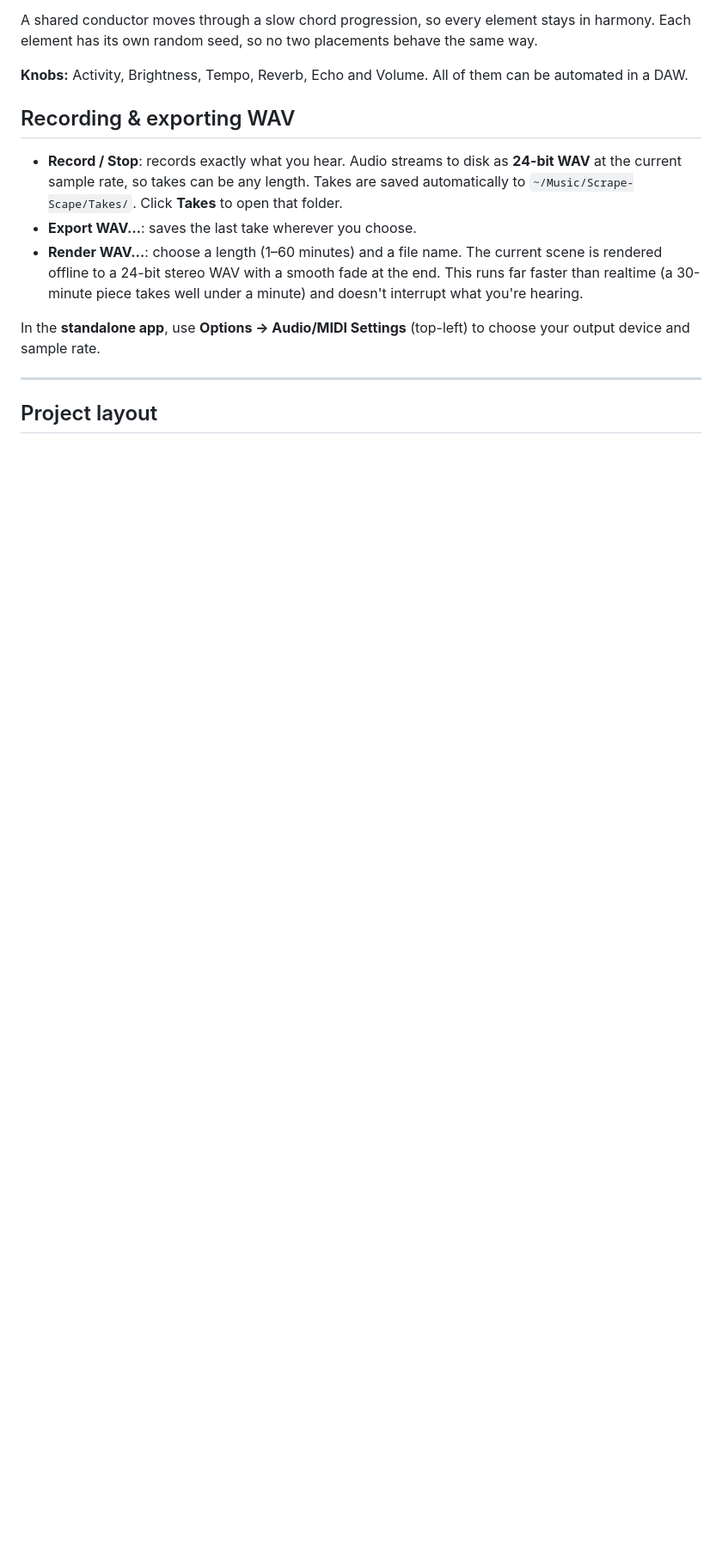
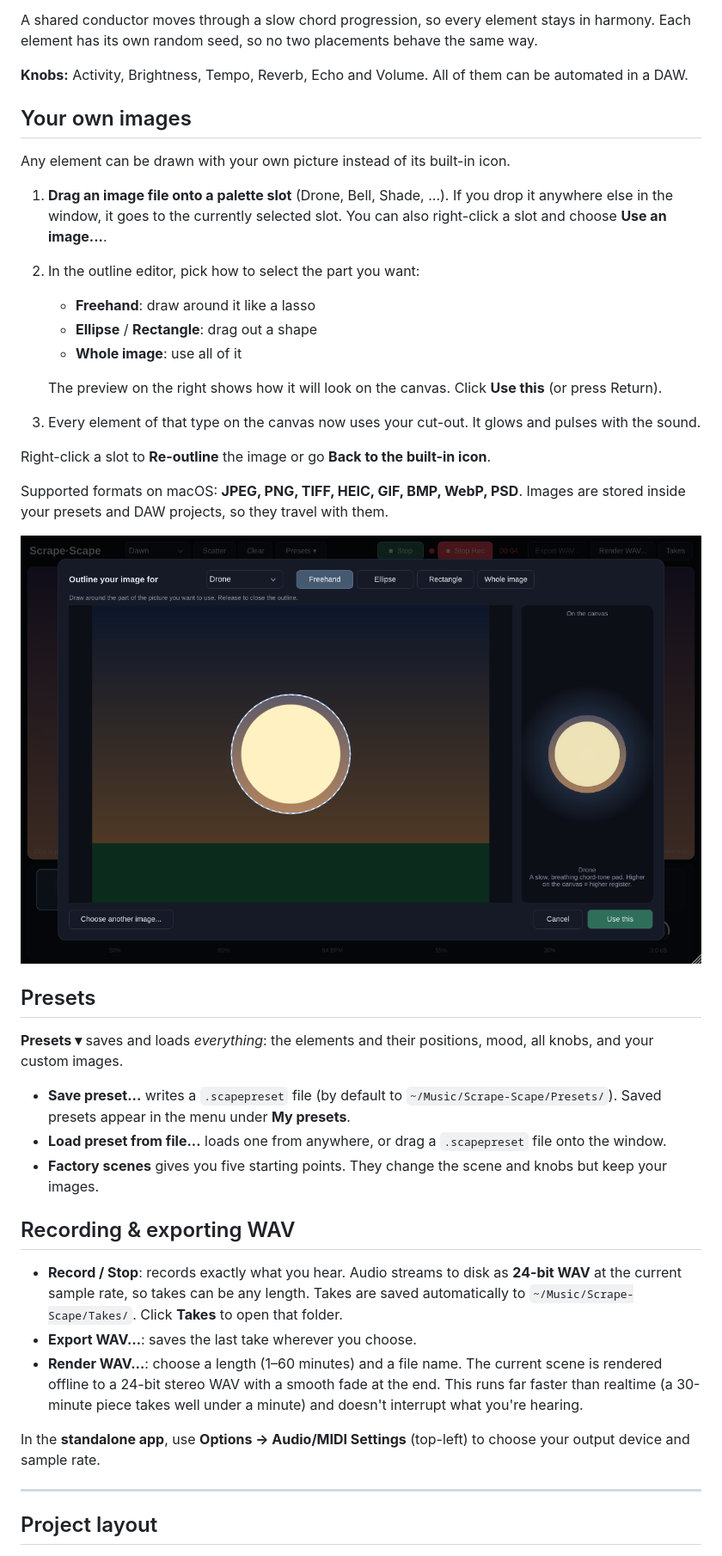
Before and after one commit to Lorca7/Scrape-Scape, a Markdown page: README.md, the part around one of its changes. Shown at 86% size. Drawn GitHub-style; pictures changed too: docs/outliner.png (added); blank space fills up the shorter version.

```diff
--- a/README.md
+++ b/README.md
@@ -72,6 +74,39 @@ A shared conductor moves through a slow chord progression, so every element stay
 element has its own random seed, so no two placements behave the same way.
 
 **Knobs:** Activity, Brightness, Tempo, Reverb, Echo and Volume. All of them can be automated in a DAW.
+
+## Your own images
+
+Any element can be drawn with your own picture instead of its built-in icon.
+
+1. **Drag an image file onto a palette slot** (Drone, Bell, Shade, ...). If you drop it anywhere else
+   in the window, it goes to the currently selected slot. You can also right-click a slot and choose
+   **Use an image...**.
+2. In the outline editor, pick how to select the part you want:
+   - **Freehand**: draw around it like a lasso
+   - **Ellipse** / **Rectangle**: drag out a shape
+   - **Whole image**: use all of it
+
+   The preview on the right shows how it will look on the canvas. Click **Use this** (or press Return).
+3. Every element of that type on the canvas now uses your cut-out. It glows and pulses with the sound.
+
+Right-click a slot to **Re-outline** the image or go **Back to the built-in icon**.
+
+Supported formats on macOS: **JPEG, PNG, TIFF, HEIC, GIF, BMP, WebP, PSD**. Images are stored
+inside your presets and DAW projects, so they travel with them.
+
+![outliner](docs/outliner.png)
+
+## Presets
+
+**Presets ▾** saves and loads *everything*: the elements and their positions, mood, all knobs, and
+your custom images.
+
+- **Save preset...** writes a `.scapepreset` file (by default to `~/Music/Scrape-Scape/Presets/`).
+  Saved presets appear in the menu under **My presets**.
+- **Load preset from file...** loads one from anywhere, or drag a `.scapepreset` file onto the window.
+- **Factory scenes** gives you five starting points. They change the scene and knobs but keep
+  your images.
 
 ## Recording & exporting WAV
 
```
Also changed, not shown: other parts of README.md (+2 -0 lines), docs/editor.png, 12 other files.
